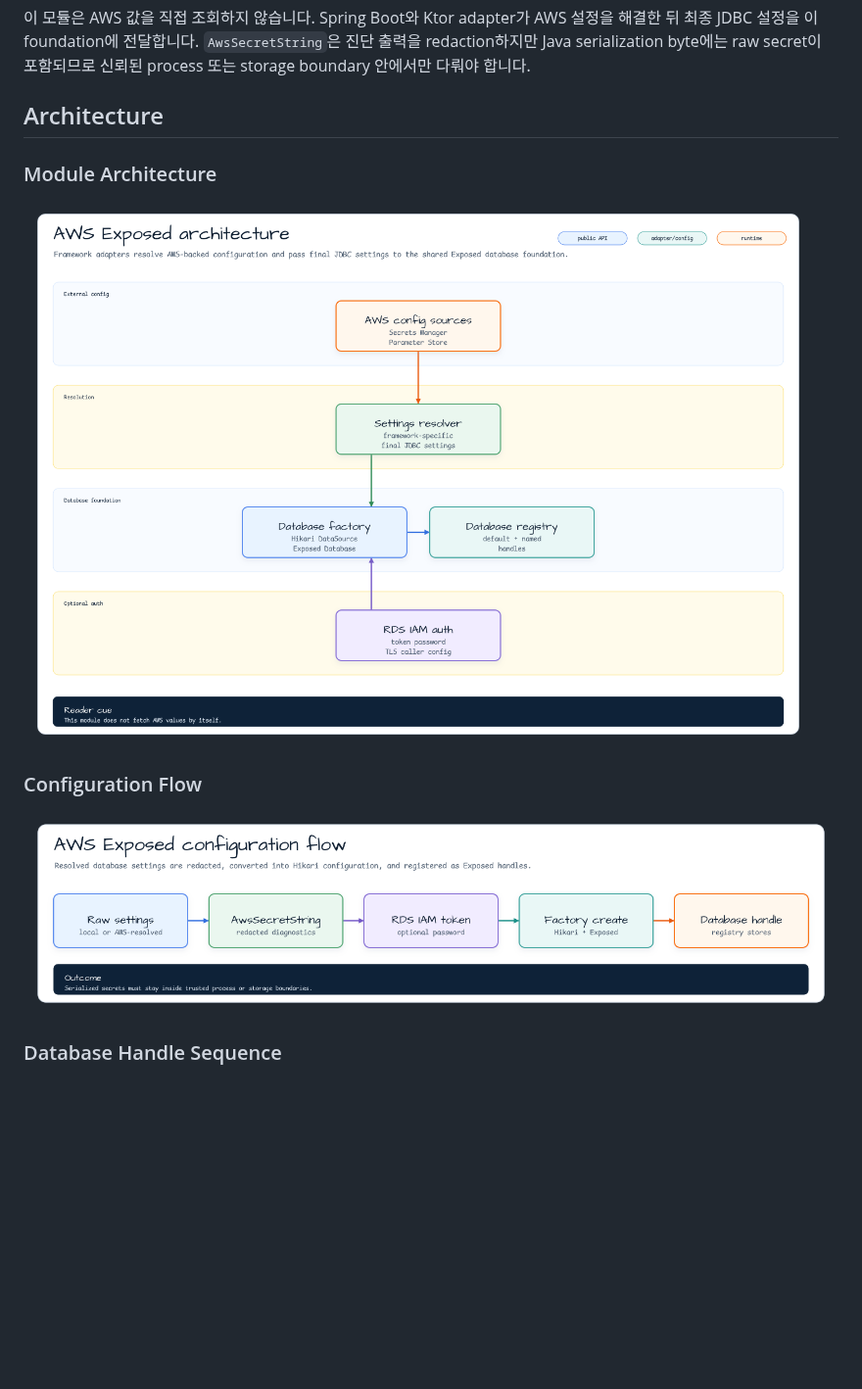
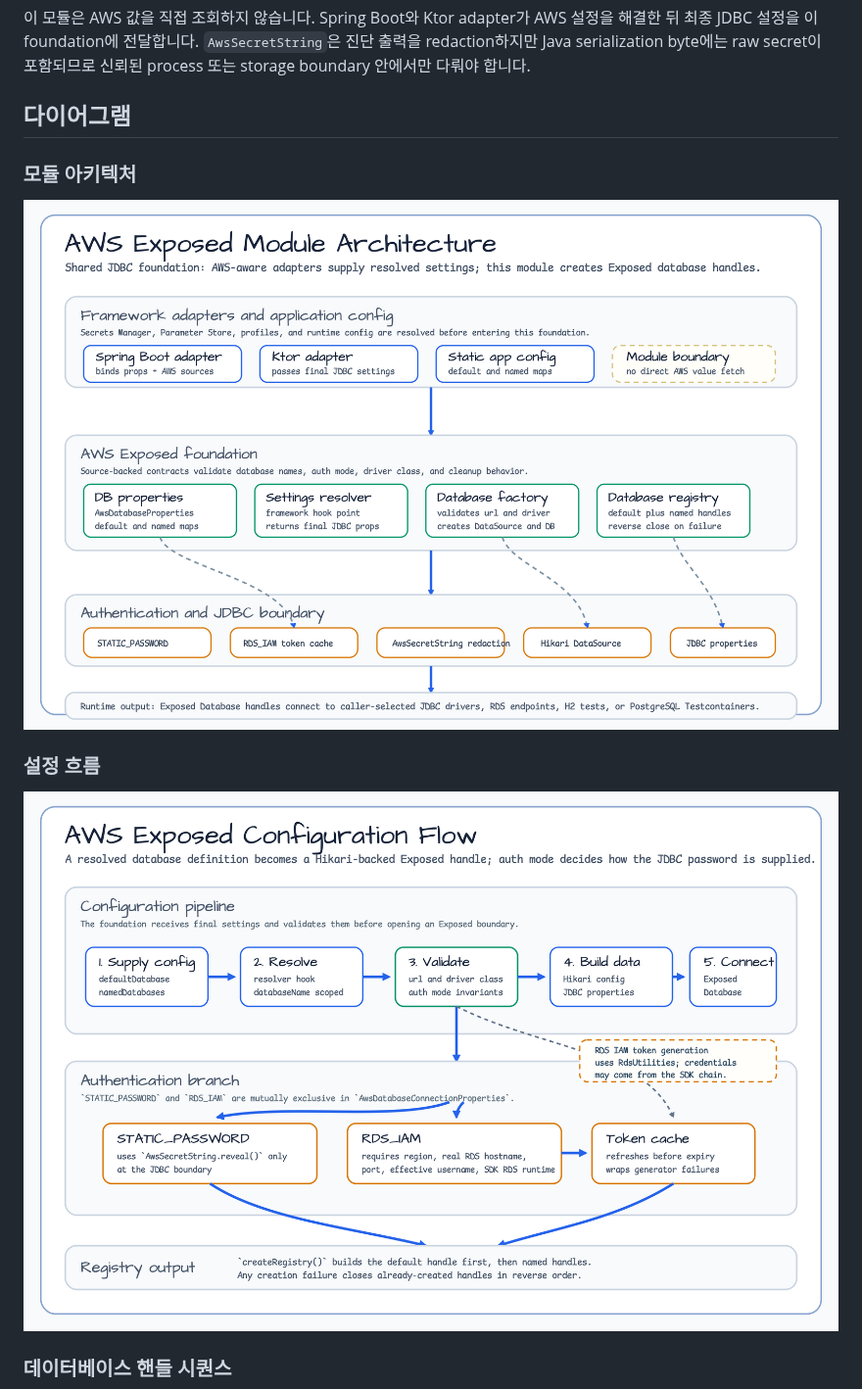
Before and after one commit to bluetape4k/bluetape4k-aws, a Markdown page: aws-exposed/README.ko.md, the part around the change. Shown at 98% size. GitHub-like rendering; pictures changed too: docs/images/readme-diagrams/aws-exposed-architecture-01.png, docs/images/readme-diagrams/aws-exposed-flow-02.png; blank space fills up the shorter version.

Commit message:
docs: redraw AWS Exposed module diagrams
Constraint: Module-level diagram refresh must stay source-backed, SVG plus PNG, and visually reviewed before commit.
Rejected: Reusing the old same-color sequence and layer-overflow layouts | they obscured role boundaries and violated README diagram quality rules.
Confidence: high
Scope-risk: narrow
Directive: Keep AWS module diagrams aligned with existing bluetape4k sequence and layer styling; cards must remain inside layer bands.
Tested: xmllint on changed SVGs; CairoSVG PNG render; README image reference check; Comic Sans MS and Graphviz scan; git diff --check; visual contact-sheet review.
Not-tested: Gradle module tests, documentation-only diagram change.

```diff
--- a/aws-exposed/README.ko.md
+++ b/aws-exposed/README.ko.md
@@ -19,17 +19,17 @@ AWS 기반 데이터베이스 설정과 Exposed JDBC를 연결하는 공통 기
 `AwsSecretString`은 진단 출력을 redaction하지만 Java serialization byte에는 raw secret이
 포함되므로 신뢰된 process 또는 storage boundary 안에서만 다뤄야 합니다.
 
-## Architecture
+## 다이어그램
 
-### Module Architecture
+### 모듈 아키텍처
 
 ![AWS Exposed architecture diagram](../docs/images/readme-diagrams/aws-exposed-architecture-01.png)
 
-### Configuration Flow
+### 설정 흐름
 
 ![AWS Exposed configuration flow diagram](../docs/images/readme-diagrams/aws-exposed-flow-02.png)
 
-### Database Handle Sequence
+### 데이터베이스 핸들 시퀀스
 
 ![AWS Exposed database handle sequence diagram](../docs/images/readme-diagrams/aws-exposed-sequence-03.png)
 
```
Also changed, not shown: aws-exposed/README.md (+1 -1 lines), docs/images/readme-diagrams/aws-exposed-sequence-03.png, 3 other files.
